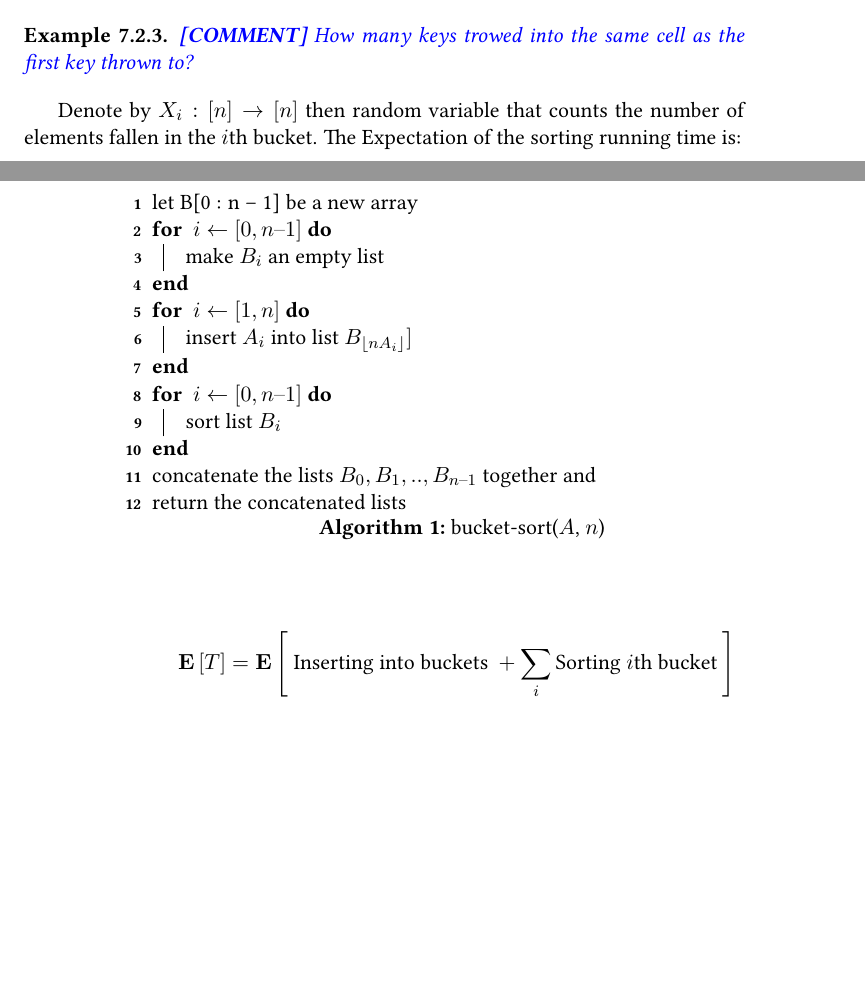
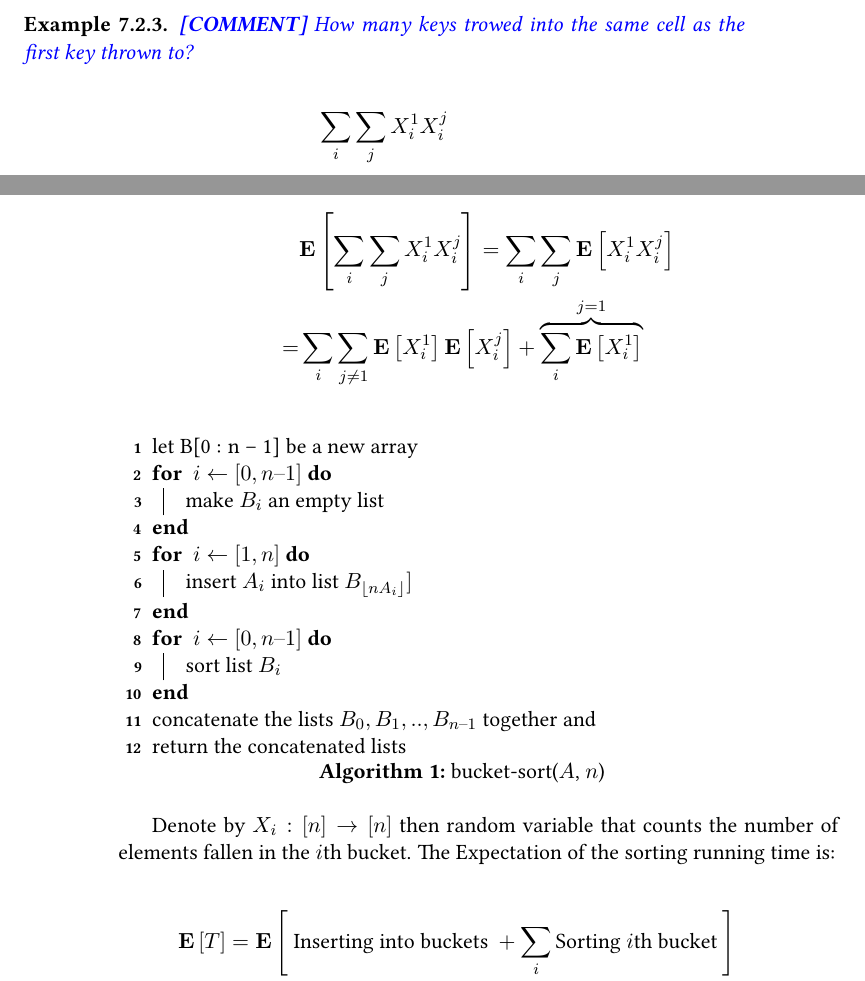
Before and after one commit to dudupo/DAST, a LaTeX document (tex/lectures-TA/lec-probability.tex): two parts of pages 5 and 6 of 6, joined at a grey line, cut so that both start at the same text, the shorter picture padded with empty space. The pictures show the PDF file pdfs/lec-probability.pdf that the author committed with the source.

Commit message:
compiling -Tue Feb 13 02:10:37 PM IST 2024

```diff
--- a/tex/lectures-TA/lec-probability.tex
+++ b/tex/lectures-TA/lec-probability.tex
@@ -258,3 +258,7 @@ Sometimes, we will use the notation $\{ X = x \}$ to denote the event $A$ such:
 \end{example}
 \begin{example}
   \ctt{How many keys trowed into the same cell as the first key thrown to?}
+
+  \begin{equation*}
+    \begin{split}
+      \sum_{i}\sum_{j}X_{i}^{1}X_{i}^{j}
@@ -261,3 +272,4 @@ Sometimes, we will use the notation $\{ X = x \}$ to denote the event $A$ such:
+  \end{equation*}
 \end{example}
 
 \begin{algorithm}
```
Also changed, not shown: pdfs/lec-probability.pdf, tex/lectures-TA/lec-probability.tex (7 more changed lines).
